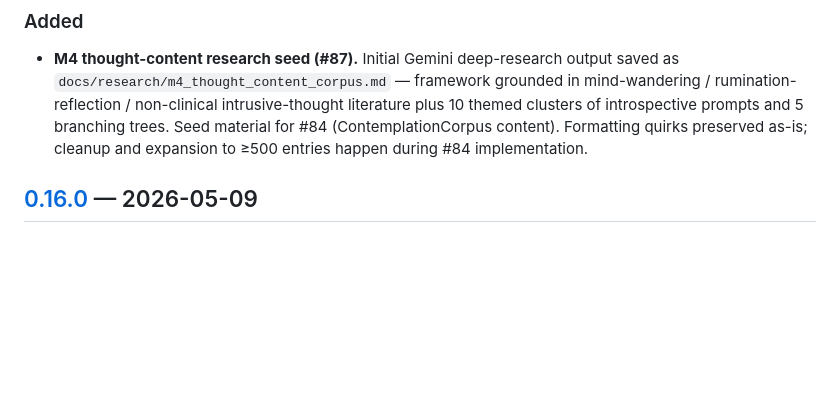
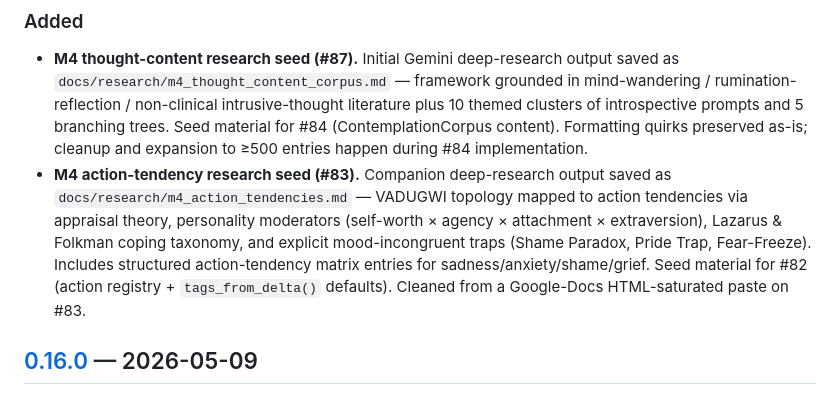
Before and after one commit to deucebucket/clanker-soul, a Markdown page: CHANGELOG.md, the part around the change. Rendered like a GitHub page; blank space fills up the shorter version.

```diff
--- a/CHANGELOG.md
+++ b/CHANGELOG.md
@@ -17,6 +17,15 @@ and this project adheres to [Semantic Versioning](https://semver.org/spec/v2.0.0
   (ContemplationCorpus content). Formatting quirks preserved as-is;
   cleanup and expansion to ≥500 entries happen during #84
   implementation.
+- **M4 action-tendency research seed (#83).** Companion deep-research
+  output saved as `docs/research/m4_action_tendencies.md` — VADUGWI
+  topology mapped to action tendencies via appraisal theory, personality
+  moderators (self-worth × agency × attachment × extraversion),
+  Lazarus & Folkman coping taxonomy, and explicit mood-incongruent
+  traps (Shame Paradox, Pride Trap, Fear-Freeze). Includes structured
+  action-tendency matrix entries for sadness/anxiety/shame/grief.
+  Seed material for #82 (action registry + `tags_from_delta()`
+  defaults). Cleaned from a Google-Docs HTML-saturated paste on #83.
 
 ## [0.16.0] — 2026-05-09
 
```
Also changed, not shown: docs/research/m4_action_tendencies.md (added, +282 -0 lines).
